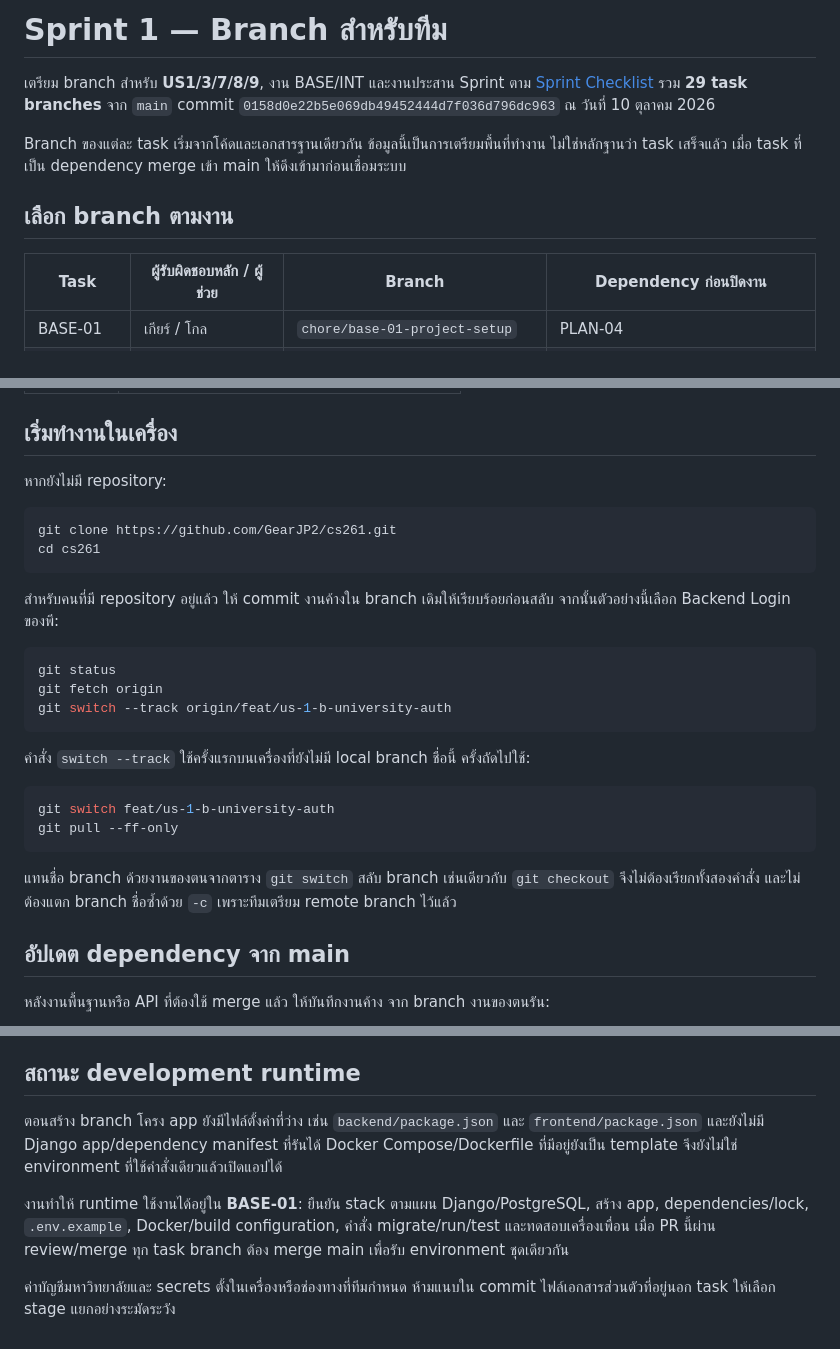
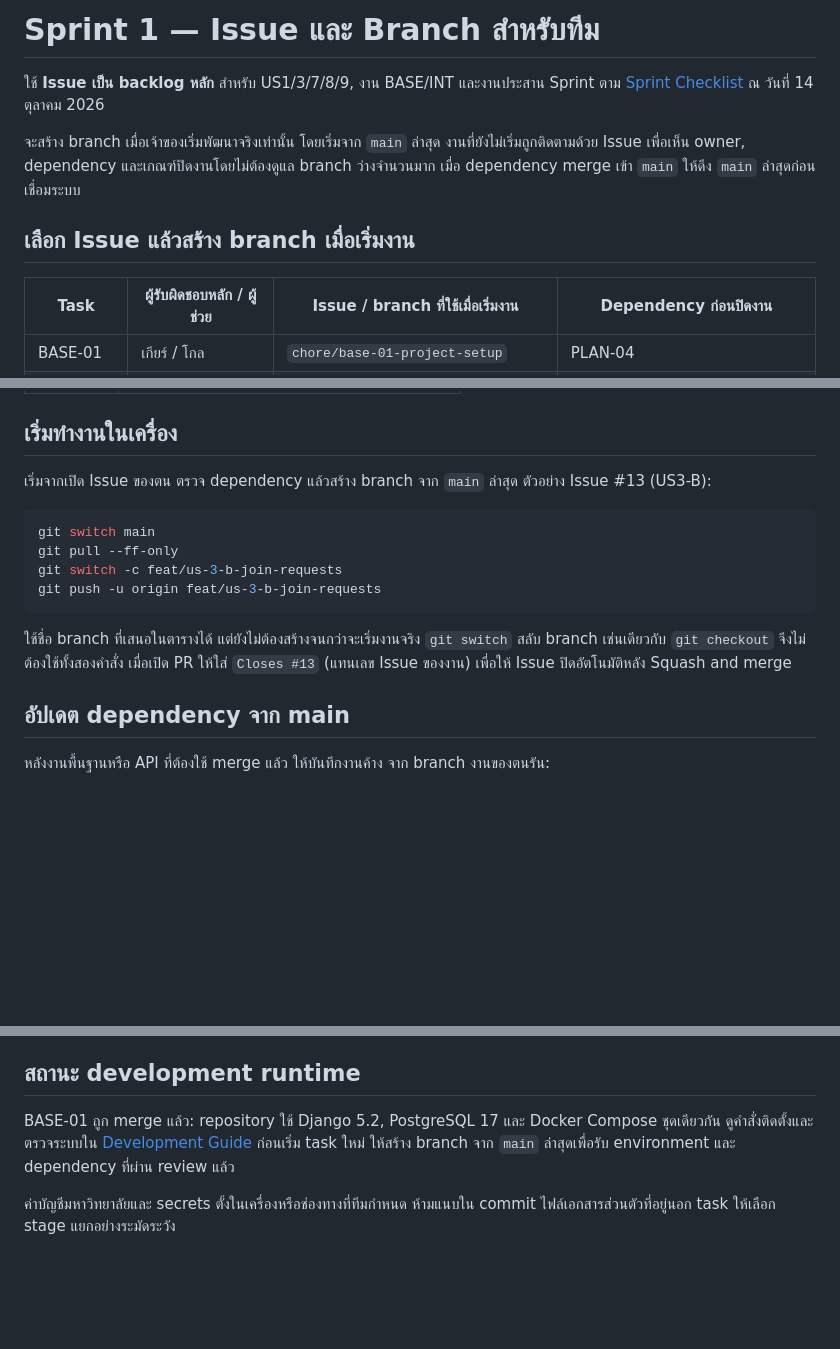
Before and after one commit to GearJP2/cs261, a Markdown page: docs/sprint-1-branches.md, 3 parts joined by grey strips. GitHub-like rendering; blank space fills up the shorter version.

Commit message:
docs(sprint): track unstarted work with issues

````diff
--- a/docs/sprint-1-branches.md
+++ b/docs/sprint-1-branches.md
@@ -1,11 +1,11 @@
-# Sprint 1 — Branch สำหรับทีม
+# Sprint 1 — Issue และ Branch สำหรับทีม
 
-เตรียม branch สำหรับ **US1/3/7/8/9**, งาน BASE/INT และงานประสาน Sprint ตาม [Sprint Checklist](sprint-1-checklist.md) รวม **29 task branches** จาก `main` commit `0158d0e22b5e069db49452444d7f036d796dc963` ณ วันที่ 10 ตุลาคม 2026
+ใช้ **Issue เป็น backlog หลัก** สำหรับ US1/3/7/8/9, งาน BASE/INT และงานประสาน Sprint ตาม [Sprint Checklist](sprint-1-checklist.md) ณ วันที่ 14 ตุลาคม 2026
 
-Branch ของแต่ละ task เริ่มจากโค้ดและเอกสารฐานเดียวกัน ข้อมูลนี้เป็นการเตรียมพื้นที่ทำงาน ไม่ใช่หลักฐานว่า task เสร็จแล้ว เมื่อ task ที่เป็น dependency merge เข้า main ให้ดึงเข้ามาก่อนเชื่อมระบบ
+จะสร้าง branch เมื่อเจ้าของเริ่มพัฒนาจริงเท่านั้น โดยเริ่มจาก `main` ล่าสุด งานที่ยังไม่เริ่มถูกติดตามด้วย Issue เพื่อเห็น owner, dependency และเกณฑ์ปิดงานโดยไม่ต้องดูแล branch ว่างจำนวนมาก เมื่อ dependency merge เข้า `main` ให้ดึง `main` ล่าสุดก่อนเชื่อมระบบ
 
-## เลือก branch ตามงาน
+## เลือก Issue แล้วสร้าง branch เมื่อเริ่มงาน
 
-| Task | ผู้รับผิดชอบหลัก / ผู้ช่วย | Branch | Dependency ก่อนปิดงาน |
+| Task | ผู้รับผิดชอบหลัก / ผู้ช่วย | Issue / branch ที่ใช้เมื่อเริ่มงาน | Dependency ก่อนปิดงาน |
 | --- | --- | --- | --- |
 | BASE-01 | เกียร์ / โกล | `chore/base-01-project-setup` | PLAN-04 |
@@ -74,29 +74,16 @@ PLAN-01 ยืนยัน requirement แล้วจึงไม่ต้อ
 
 ## เริ่มทำงานในเครื่อง
 
-หากยังไม่มี repository:
+เริ่มจากเปิด Issue ของตน ตรวจ dependency แล้วสร้าง branch จาก `main` ล่าสุด ตัวอย่าง Issue #13 (US3-B):
 
 ```bash
-git clone https://github.com/GearJP2/cs261.git
-cd cs261
+git switch main
+git pull --ff-only
+git switch -c feat/us-3-b-join-requests
+git push -u origin feat/us-3-b-join-requests
 ```
 
-สำหรับคนที่มี repository อยู่แล้ว ให้ commit งานค้างใน branch เดิมให้เรียบร้อยก่อนสลับ จากนั้นตัวอย่างนี้เลือก Backend Login ของพี:
-
-```bash
-git status
-git fetch origin
-git switch --track origin/feat/us-1-b-university-auth
-```
-
-คำสั่ง `switch --track` ใช้ครั้งแรกบนเครื่องที่ยังไม่มี local branch ชื่อนี้ ครั้งถัดไปใช้:
-
-```bash
-git switch feat/us-1-b-university-auth
-git pull --ff-only
-```
-
-แทนชื่อ branch ด้วยงานของตนจากตาราง `git switch` สลับ branch เช่นเดียวกับ `git checkout` จึงไม่ต้องเรียกทั้งสองคำสั่ง และไม่ต้องแตก branch ชื่อซ้ำด้วย `-c` เพราะทีมเตรียม remote branch ไว้แล้ว
+ใช้ชื่อ branch ที่เสนอในตารางได้ แต่ยังไม่ต้องสร้างจนกว่าจะเริ่มงานจริง `git switch` สลับ branch เช่นเดียวกับ `git checkout` จึงไม่ต้องใช้ทั้งสองคำสั่ง เมื่อเปิด PR ให้ใส่ `Closes #13` (แทนเลข Issue ของงาน) เพื่อให้ Issue ปิดอัตโนมัติหลัง Squash and merge
 
 ## อัปเดต dependency จาก main
 
@@ -144,8 +131,6 @@ Branch ที่ยังไม่มี commit ต่างจาก main ย
 
 ## สถานะ development runtime
 
-ตอนสร้าง branch โครง app ยังมีไฟล์ตั้งค่าที่ว่าง เช่น `backend/package.json` และ `frontend/package.json` และยังไม่มี Django app/dependency manifest ที่รันได้ Docker Compose/Dockerfile ที่มีอยู่ยังเป็น template จึงยังไม่ใช่ environment ที่ใช้คำสั่งเดียวแล้วเปิดแอปได้
-
-งานทำให้ runtime ใช้งานได้อยู่ใน **BASE-01**: ยืนยัน stack ตามแผน Django/PostgreSQL, สร้าง app, dependencies/lock, `.env.example`, Docker/build configuration, คำสั่ง migrate/run/test และทดสอบเครื่องเพื่อน เมื่อ PR นี้ผ่าน review/merge ทุก task branch ต้อง merge main เพื่อรับ environment ชุดเดียวกัน
+BASE-01 ถูก merge แล้ว: repository ใช้ Django 5.2, PostgreSQL 17 และ Docker Compose ชุดเดียวกัน ดูคำสั่งติดตั้งและตรวจระบบใน [Development Guide](development.md) ก่อนเริ่ม task ใหม่ ให้สร้าง branch จาก `main` ล่าสุดเพื่อรับ environment และ dependency ที่ผ่าน review แล้ว
 
 ค่าบัญชีมหาวิทยาลัยและ secrets ตั้งในเครื่องหรือช่องทางที่ทีมกำหนด ห้ามแนบใน commit ไฟล์เอกสารส่วนตัวที่อยู่นอก task ให้เลือก stage แยกอย่างระมัดระวัง
````
Also changed, not shown: other parts of docs/sprint-1-branches.md (+31 -31 lines).
